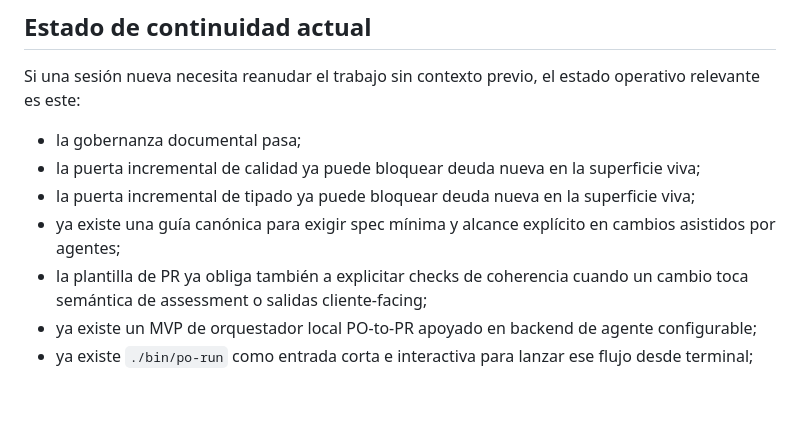
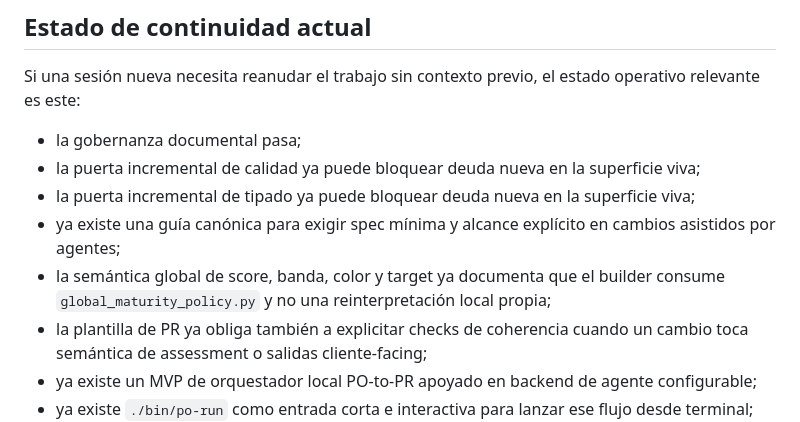
Before and after one commit to josejavish1/assessment_engine, a Markdown page: docs/README.md, the part around the change. GitHub-like rendering; blank space fills up the shorter version.

Commit message:
docs: complete governance review for global band helper
Co-authored-by: Copilot <223556219+Copilot@users.noreply.github.com>

```diff
--- a/docs/README.md
+++ b/docs/README.md
@@ -105,6 +105,7 @@ Si una sesión nueva necesita reanudar el trabajo sin contexto previo, el estado
 - la puerta incremental de calidad ya puede bloquear deuda nueva en la superficie viva;
 - la puerta incremental de tipado ya puede bloquear deuda nueva en la superficie viva;
 - ya existe una guía canónica para exigir spec mínima y alcance explícito en cambios asistidos por agentes;
+- la semántica global de score, banda, color y target ya documenta que el builder consume `global_maturity_policy.py` y no una reinterpretación local propia;
 - la plantilla de PR ya obliga también a explicitar checks de coherencia cuando un cambio toca semántica de assessment o salidas cliente-facing;
 - ya existe un MVP de orquestador local PO-to-PR apoyado en backend de agente configurable;
 - ya existe `./bin/po-run` como entrada corta e interactiva para lanzar ese flujo desde terminal;
```
